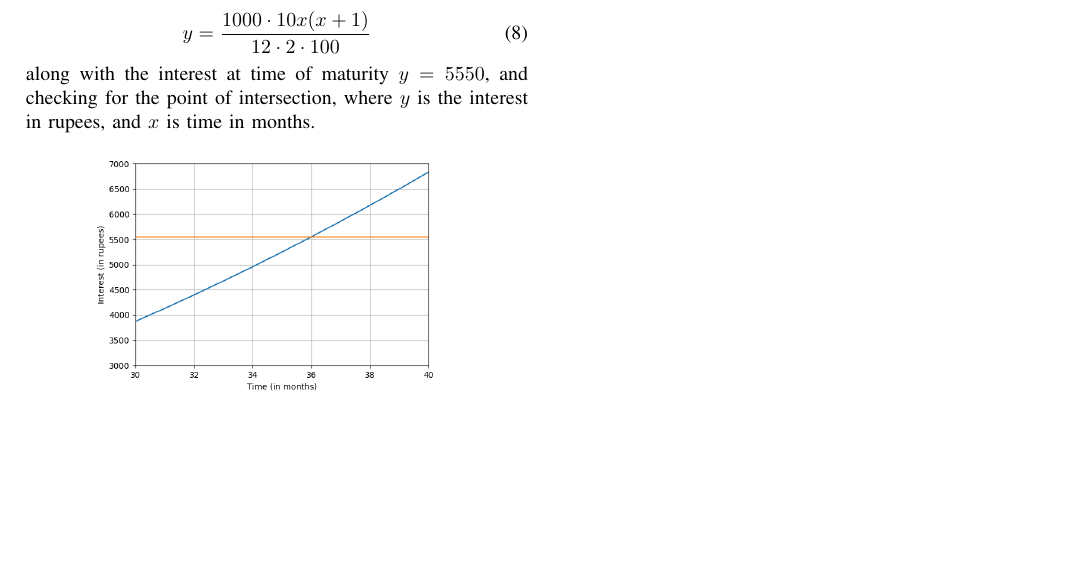
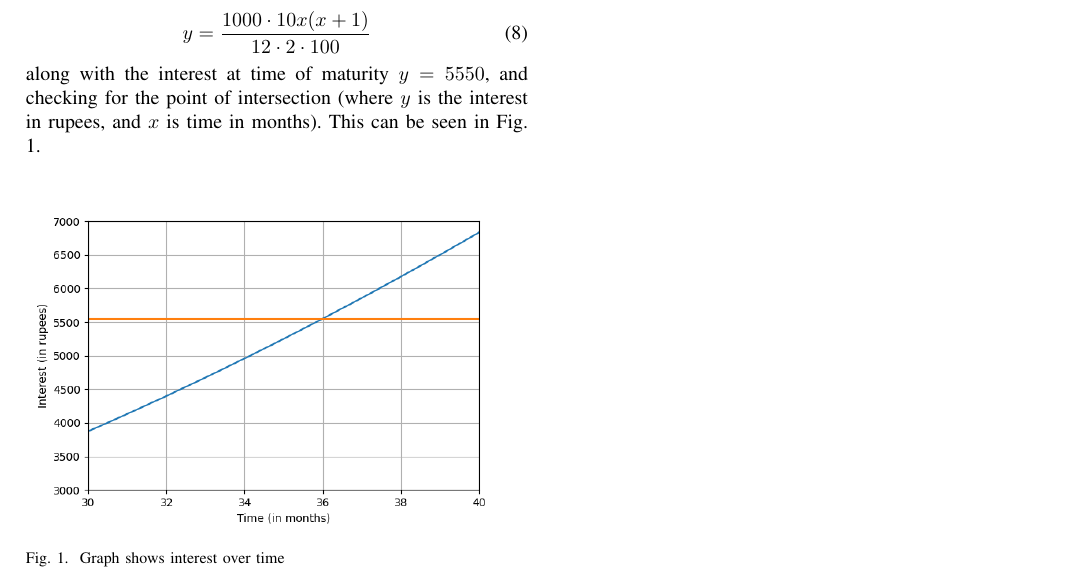
Before and after one commit to kst164/AI1110-Assignments, a LaTeX paper (Assgn-1/main.tex): part of the page, cut so that both start at the same text, the shorter picture padded with empty space. Compiled offline with pdfLaTeX.

Commit message:
Assgn-1 v5
Use proper figure environment

```diff
--- a/Assgn-1/main.tex
+++ b/Assgn-1/main.tex
@@ -41,9 +41,14 @@ We can verify this answer by graphing the interest as a function of time, i.e.,
 \begin{equation}
     y = \frac{1000 \cdot 10x(x+1)}{12 \cdot 2 \cdot 100}
 \end{equation}
-along with the interest at time of maturity $y=5550$, and checking for the point of intersection,
-where $y$ is the interest in rupees, and $x$ is time in months.
+along with the interest at time of maturity $y=5550$, and checking for the point of intersection
+(where $y$ is the interest in rupees, and $x$ is time in months). This can be seen in Fig.
+\ref{fig:graph}.
 
-\centering
-\includegraphics[width=0.75\columnwidth]{./figs/fig.png}
+\begin{figure}[!ht]
+    \centering
+    \includegraphics[width=\columnwidth]{./figs/fig.png}
+    \caption{Graph shows interest over time}
+    \label{fig:graph}
+\end{figure}
 \end{document}
```
Also changed, not shown: Assgn-1/main.pdf.
